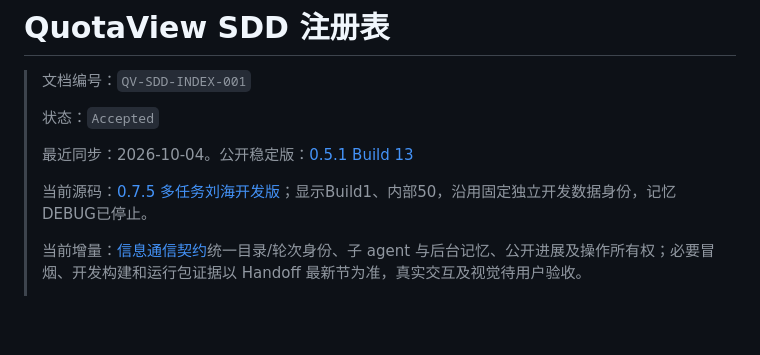
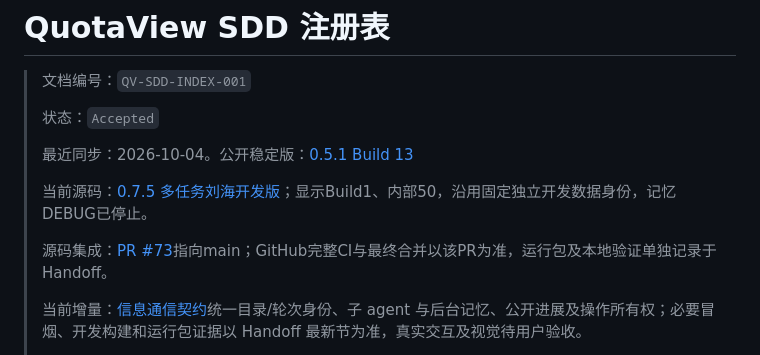
Before and after one commit to Duoasa/QuotaView, a Markdown page: docs/specs/README.md, the part around the change. Drawn GitHub-style; blank space fills up the shorter version.

Commit message:
Record 0.7.5 pull request and live development delivery

```diff
--- a/docs/specs/README.md
+++ b/docs/specs/README.md
@@ -7,6 +7,8 @@
 > 最近同步：2026-10-04。公开稳定版：[0.5.1 Build 13](../../VERSION_HISTORY.md#当前最新版本)
 >
 > 当前源码：[0.7.5 多任务刘海开发版](../../HANDOFF.md#工作区与版本定位)；显示Build1、内部50，沿用固定独立开发数据身份，记忆DEBUG已停止。
+>
+> 源码集成：[PR #73](https://github.com/Duoasa/QuotaView/pull/73)指向main；GitHub完整CI与最终合并以该PR为准，运行包及本地验证单独记录于Handoff。
 >
 > 当前增量：[信息通信契约](codex-island-information-contract.md)统一目录/轮次身份、子 agent 与后台记忆、公开进展及操作所有权；必要冒烟、开发构建和运行包证据以 Handoff 最新节为准，真实交互及视觉待用户验收。
 >
```
Also changed, not shown: HANDOFF.md (+1 -1 lines).
